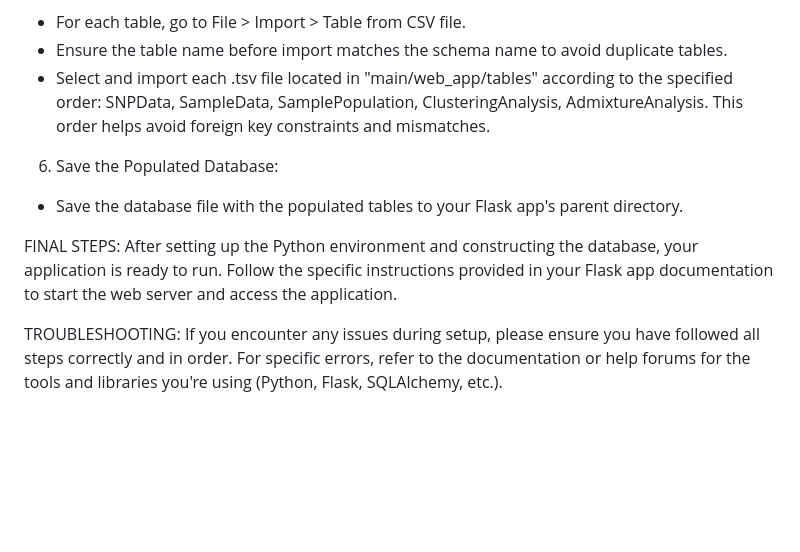
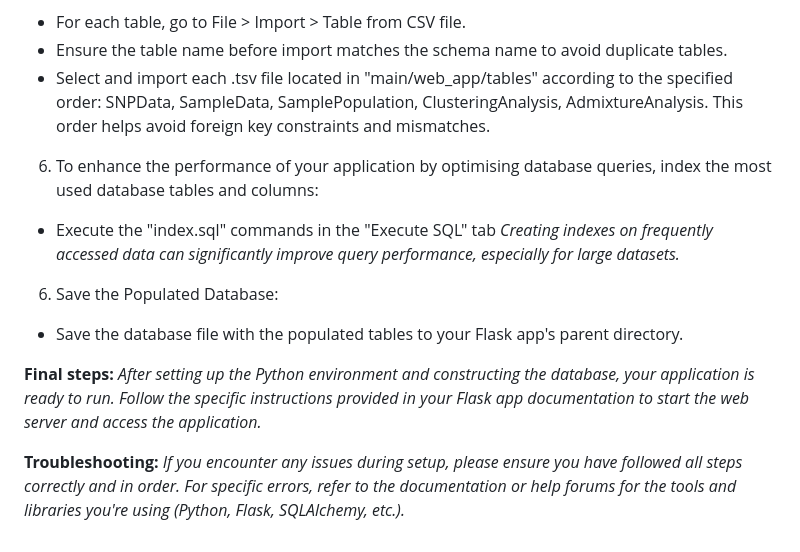
Before and after one commit to bt20222eh/BIO727P-OpenSuse-project, a Markdown page: README.md, the part around one of its changes. GitHub-like rendering; blank space fills up the shorter version.

```diff
--- a/README.md
+++ b/README.md
@@ -34,11 +34,14 @@ Download DB Browser for SQLite:
 - For each table, go to File > Import > Table from CSV file.
 - Ensure the table name before import matches the schema name to avoid duplicate tables.
 - Select and import each .tsv file located in "main/web_app/tables" according to the specified order: SNPData, SampleData, SamplePopulation, ClusteringAnalysis, AdmixtureAnalysis. This order helps avoid foreign key constraints and mismatches.
+6. To enhance the performance of your application by optimising database queries, index the most used database tables and columns:
+- Execute the "index.sql" commands in the "Execute SQL" tab
+  *Creating indexes on frequently accessed data can significantly improve query performance, especially for large datasets.*
 6. Save the Populated Database:
 - Save the database file with the populated tables to your Flask app's parent directory.
 
-FINAL STEPS:
-After setting up the Python environment and constructing the database, your application is ready to run. Follow the specific instructions provided in your Flask app documentation to start the web server and access the application.
+**Final steps:**
+*After setting up the Python environment and constructing the database, your application is ready to run. Follow the specific instructions provided in your Flask app documentation to start the web server and access the application.*
 
-TROUBLESHOOTING:
-If you encounter any issues during setup, please ensure you have followed all steps correctly and in order. For specific errors, refer to the documentation or help forums for the tools and libraries you're using (Python, Flask, SQLAlchemy, etc.).
+**Troubleshooting:**
+*If you encounter any issues during setup, please ensure you have followed all steps correctly and in order. For specific errors, refer to the documentation or help forums for the tools and libraries you're using (Python, Flask, SQLAlchemy, etc.).*
```
Also changed, not shown: other parts of README.md (+3 -3 lines).
